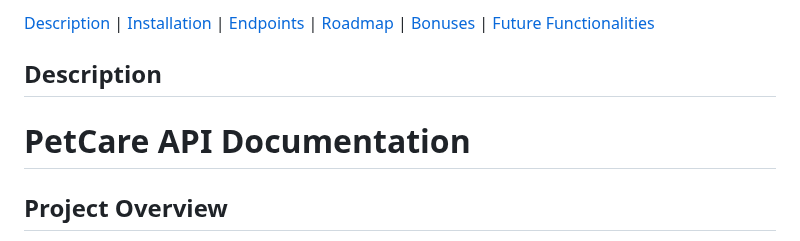
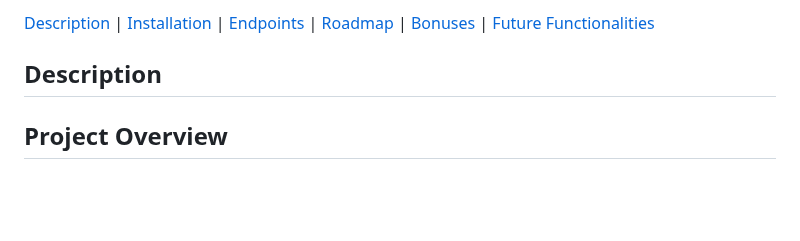
Before and after one commit to elly2chan/flask-pet-care-project, a Markdown page: README.md, the part around the change. Drawn GitHub-style; blank space fills up the shorter version.

```diff
--- a/README.md
+++ b/README.md
@@ -14,7 +14,7 @@
 <!-- DESCRIPTION -->
 ## Description
 
-# PetCare API Documentation
+
 
 ## Project Overview
 
```
